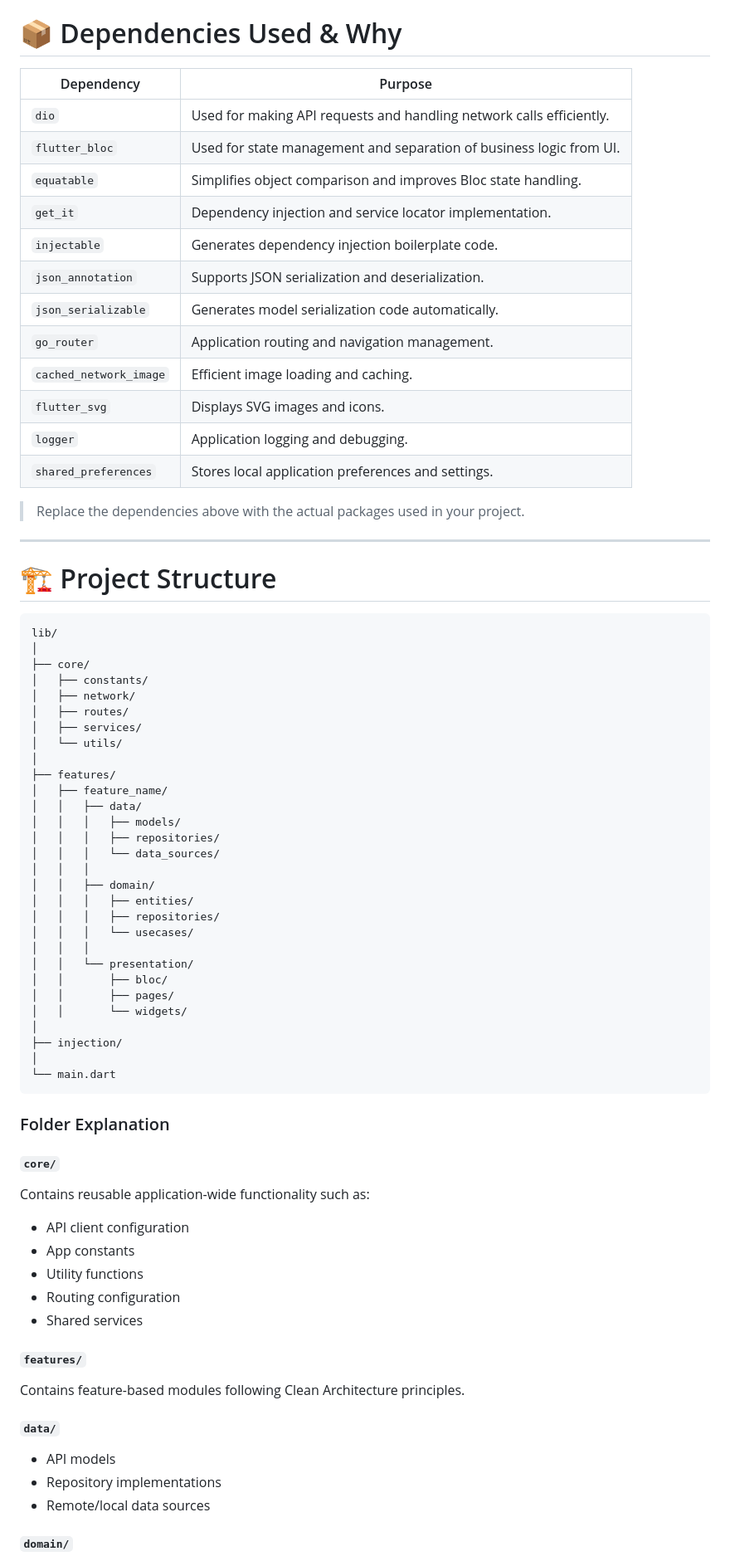
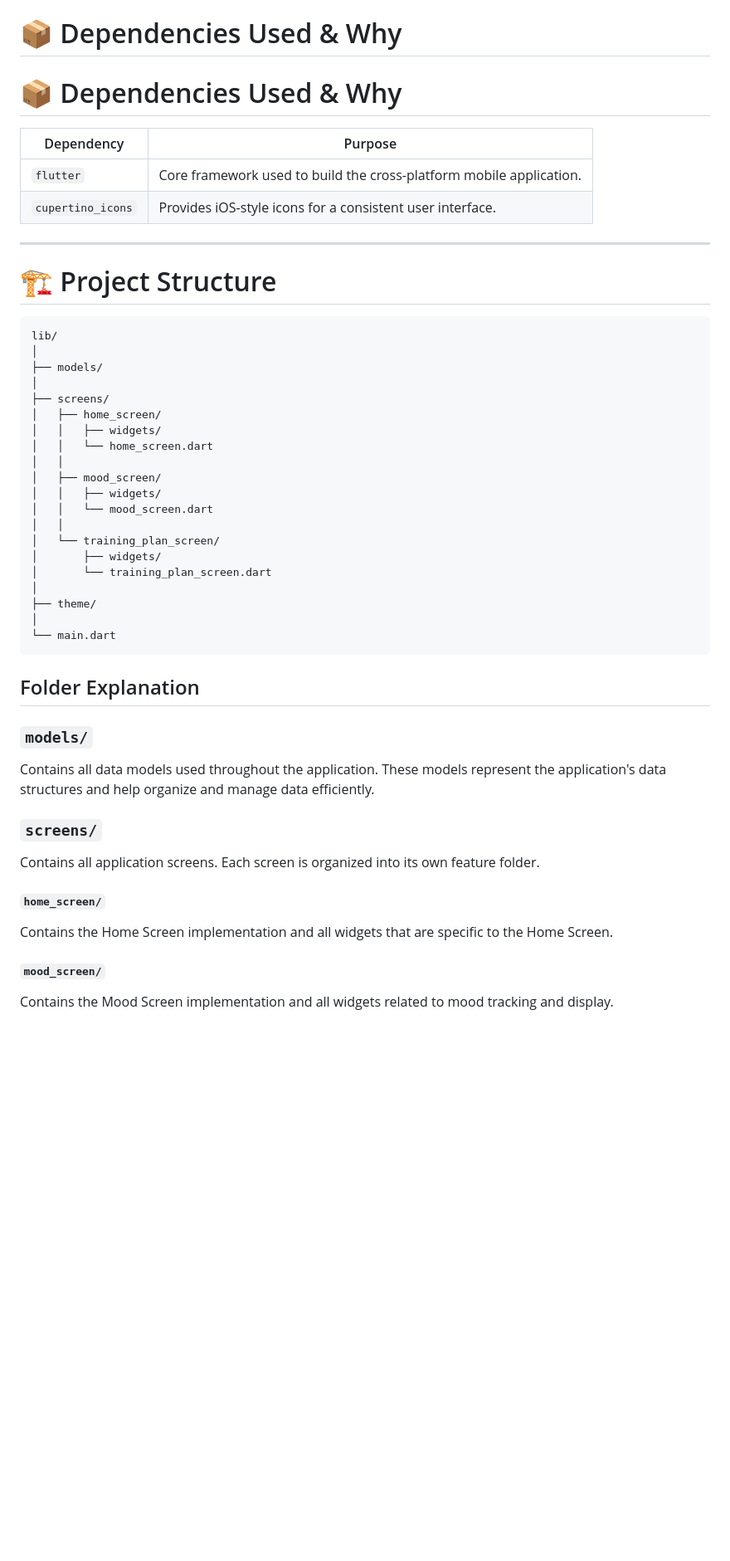
Before and after one commit to DeveloperKhurramNaseem/evencir_test_task, a Markdown page: README.md, the part around one of its changes. Shown at 83% size. GitHub-like rendering; blank space fills up the shorter version.

Commit message:
md: Readme file completed

````diff
--- a/README.md
+++ b/README.md
@@ -10,22 +10,13 @@ A Flutter application developed as part of the interview assessment task. The ap
 
 # 📦 Dependencies Used & Why
 
-| Dependency             | Purpose                                                              |
-| ---------------------- | -------------------------------------------------------------------- |
-| `dio`                  | Used for making API requests and handling network calls efficiently. |
-| `flutter_bloc`         | Used for state management and separation of business logic from UI.  |
-| `equatable`            | Simplifies object comparison and improves Bloc state handling.       |
-| `get_it`               | Dependency injection and service locator implementation.             |
-| `injectable`           | Generates dependency injection boilerplate code.                     |
-| `json_annotation`      | Supports JSON serialization and deserialization.                     |
-| `json_serializable`    | Generates model serialization code automatically.                    |
-| `go_router`            | Application routing and navigation management.                       |
-| `cached_network_image` | Efficient image loading and caching.                                 |
-| `flutter_svg`          | Displays SVG images and icons.                                       |
-| `logger`               | Application logging and debugging.                                   |
-| `shared_preferences`   | Stores local application preferences and settings.                   |
+# 📦 Dependencies Used & Why
 
-> Replace the dependencies above with the actual packages used in your project.
+| Dependency        | Purpose                                                             |
+| ----------------- | ------------------------------------------------------------------- |
+| `flutter`         | Core framework used to build the cross-platform mobile application. |
+| `cupertino_icons` | Provides iOS-style icons for a consistent user interface.           |
+
 
 ---
 
@@ -34,56 +25,41 @@ A Flutter application developed as part of the interview assessment task. The ap
 ```text
 lib/
 │
-├── core/
-│   ├── constants/
-│   ├── network/
-│   ├── routes/
-│   ├── services/
-│   └── utils/
+├── models/
 │
-├── features/
-│   ├── feature_name/
-│   │   ├── data/
-│   │   │   ├── models/
-│   │   │   ├── repositories/
-│   │   │   └── data_sources/
-│   │   │
-│   │   ├── domain/
-│   │   │   ├── entities/
-│   │   │   ├── repositories/
-│   │   │   └── usecases/
-│   │   │
-│   │   └── presentation/
-│   │       ├── bloc/
-│   │       ├── pages/
-│   │       └── widgets/
+├── screens/
+│   ├── home_screen/
+│   │   ├── widgets/
+│   │   └── home_screen.dart
+│   │
+│   ├── mood_screen/
+│   │   ├── widgets/
+│   │   └── mood_screen.dart
+│   │
+│   └── training_plan_screen/
+│       ├── widgets/
+│       └── training_plan_screen.dart
 │
-├── injection/
+├── theme/
 │
 └── main.dart
 ```
 
-### Folder Explanation
+## Folder Explanation
 
-#### `core/`
+### `models/`
 
-Contains reusable application-wide functionality such as:
+Contains all data models used throughout the application. These models represent the application's data structures and help organize and manage data efficiently.
 
-* API client configuration
-* App constants
-* Utility functions
-* Routing configuration
-* Shared services
+### `screens/`
 
-#### `features/`
+Contains all application screens. Each screen is organized into its own feature folder.
 
-Contains feature-based modules following Clean Architecture principles.
+#### `home_screen/`
 
-##### `data/`
+Contains the Home Screen implementation and all widgets that are specific to the Home Screen.
 
-* API models
-* Repository implementations
-* Remote/local data sources
+#### `mood_screen/`
 
-##### `domain/`
+Contains the Mood Screen implementation and all widgets related to mood tracking and display.
 
````
Also changed, not shown: other parts of README.md (+11 -13 lines).
